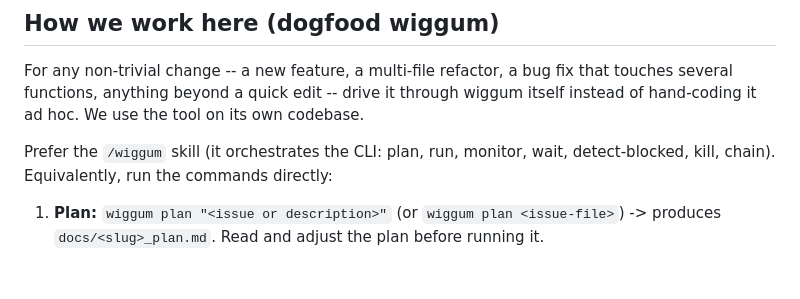
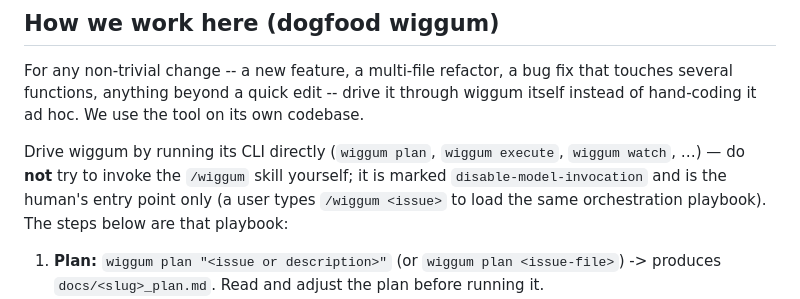
Before and after one commit to benman1/wiggum, a Markdown page: CLAUDE.md, the part around the change. GitHub-like rendering; blank space fills up the shorter version.

Commit message:
clarify that wiggum is dogfooded via the CLI not the disabled skill

```diff
--- a/CLAUDE.md
+++ b/CLAUDE.md
@@ -6,7 +6,7 @@ Wiggum is a **self-driving agent loop** that orchestrates Claude Code to turn is
 
 For any non-trivial change -- a new feature, a multi-file refactor, a bug fix that touches several functions, anything beyond a quick edit -- drive it through wiggum itself instead of hand-coding it ad hoc. We use the tool on its own codebase.
 
-Prefer the `/wiggum` skill (it orchestrates the CLI: plan, run, monitor, wait, detect-blocked, kill, chain). Equivalently, run the commands directly:
+Drive wiggum by running its CLI directly (`wiggum plan`, `wiggum execute`, `wiggum watch`, …) — do **not** try to invoke the `/wiggum` skill yourself; it is marked `disable-model-invocation` and is the human's entry point only (a user types `/wiggum <issue>` to load the same orchestration playbook). The steps below are that playbook:
 
 1. **Plan:** `wiggum plan "<issue or description>"` (or `wiggum plan <issue-file>`) -> produces `docs/<slug>_plan.md`. Read and adjust the plan before running it.
 2. **Execute:** `wiggum execute docs/<slug>_plan.md`. Add `--background` to supervise with `wiggum status|watch|kill <plan>`; use `wiggum chain <plan...>` for work too large for one plan.
```
